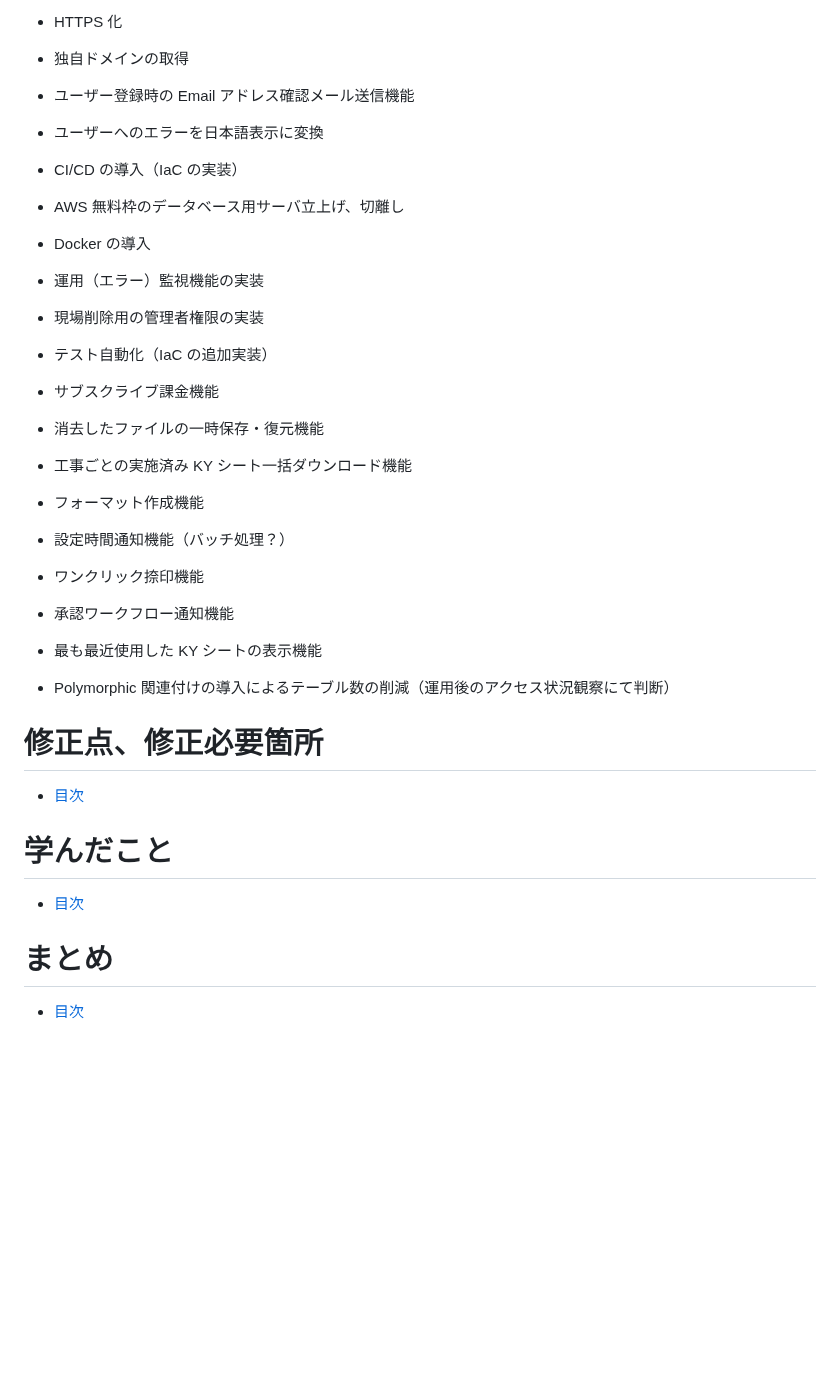
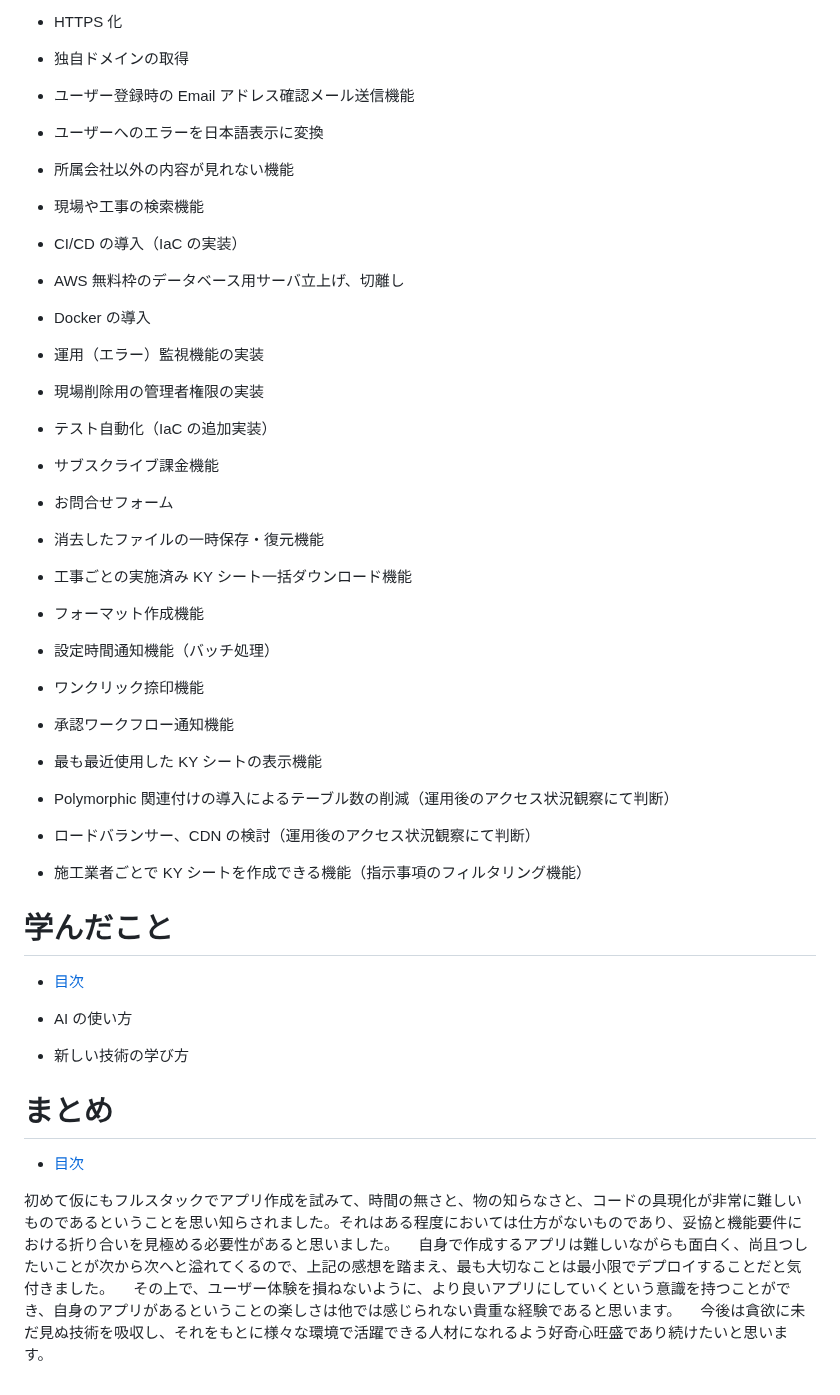
Before and after one commit to nagai-sho/KY_management_app, a Markdown page: README.md, the part around one of its changes. GitHub-like rendering; blank space fills up the shorter version.

```diff
--- a/README.md
+++ b/README.md
@@ -372,6 +386,8 @@ https://drive.google.com/file/d/1j2Bng_aPMu31Afp3_ogDurU6pZRSrTXw/view?usp=drive
 - 独自ドメインの取得
 - ユーザー登録時の Email アドレス確認メール送信機能
 - ユーザーへのエラーを日本語表示に変換
+- 所属会社以外の内容が見れない機能
+- 現場や工事の検索機能
 - CI/CD の導入（IaC の実装）
 - AWS 無料枠のデータベース用サーバ立上げ、切離し
 - Docker の導入
@@ -379,23 +395,34 @@ https://drive.google.com/file/d/1j2Bng_aPMu31Afp3_ogDurU6pZRSrTXw/view?usp=drive
 - 現場削除用の管理者権限の実装
 - テスト自動化（IaC の追加実装）
 - サブスクライブ課金機能
+- お問合せフォーム
 - 消去したファイルの一時保存・復元機能
 - 工事ごとの実施済み KY シート一括ダウンロード機能
 - フォーマット作成機能
-- 設定時間通知機能（バッチ処理？）
+- 設定時間通知機能（バッチ処理）
 - ワンクリック捺印機能
 - 承認ワークフロー通知機能
 - 最も最近使用した KY シートの表示機能
 - Polymorphic 関連付けの導入によるテーブル数の削減（運用後のアクセス状況観察にて判断）
+- ロードバランサー、CDN の検討（運用後のアクセス状況観察にて判断）
+- 施工業者ごとで KY シートを作成できる機能（指示事項のフィルタリング機能）
 
-# 修正点、修正必要箇所
+<!-- # 修正点、修正必要箇所
 
-- [目次](#目次)
+- [目次](#目次) -->
 
 # 学んだこと
 
 - [目次](#目次)
 
+- AI の使い方
+- 新しい技術の学び方
+
 # まとめ
 
 - [目次](#目次)
+
+初めて仮にもフルスタックでアプリ作成を試みて、時間の無さと、物の知らなさと、コードの具現化が非常に難しいものであるということを思い知らされました。それはある程度においては仕方がないものであり、妥協と機能要件における折り合いを見極める必要性があると思いました。
+　自身で作成するアプリは難しいながらも面白く、尚且つしたいことが次から次へと溢れてくるので、上記の感想を踏まえ、最も大切なことは最小限でデプロイすることだと気付きました。
+　その上で、ユーザー体験を損ねないように、より良いアプリにしていくという意識を持つことができ、自身のアプリがあるということの楽しさは他では感じられない貴重な経験であると思います。
+　今後は貪欲に未だ見ぬ技術を吸収し、それをもとに様々な環境で活躍できる人材になれるよう好奇心旺盛であり続けたいと思います。
```
Also changed, not shown: other parts of README.md (+40 -26 lines).
